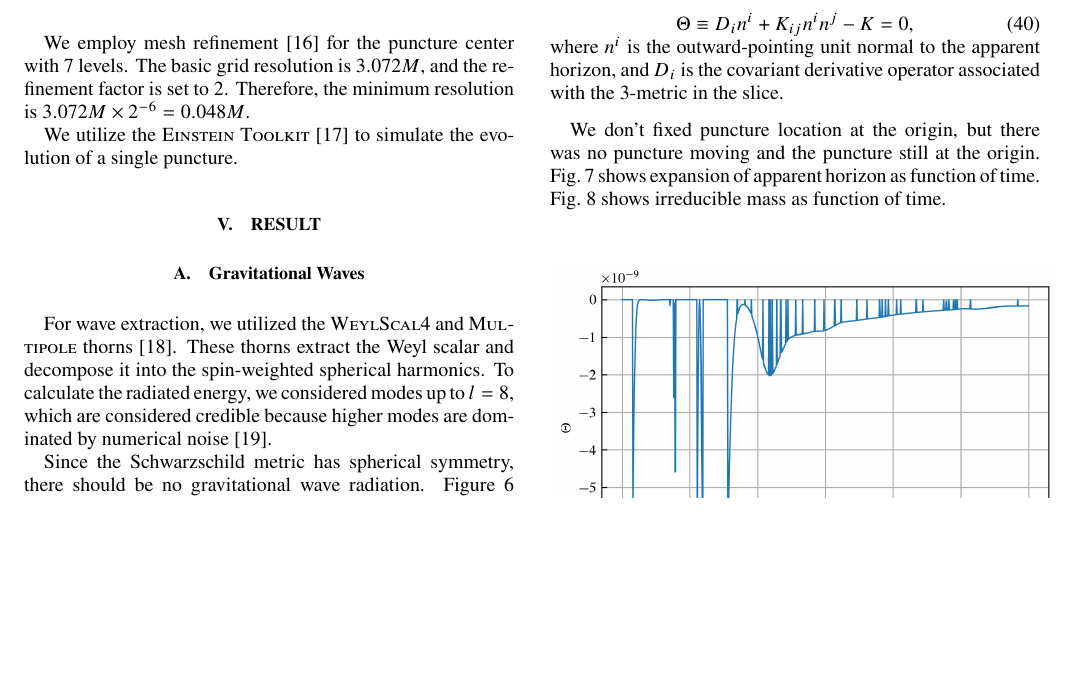
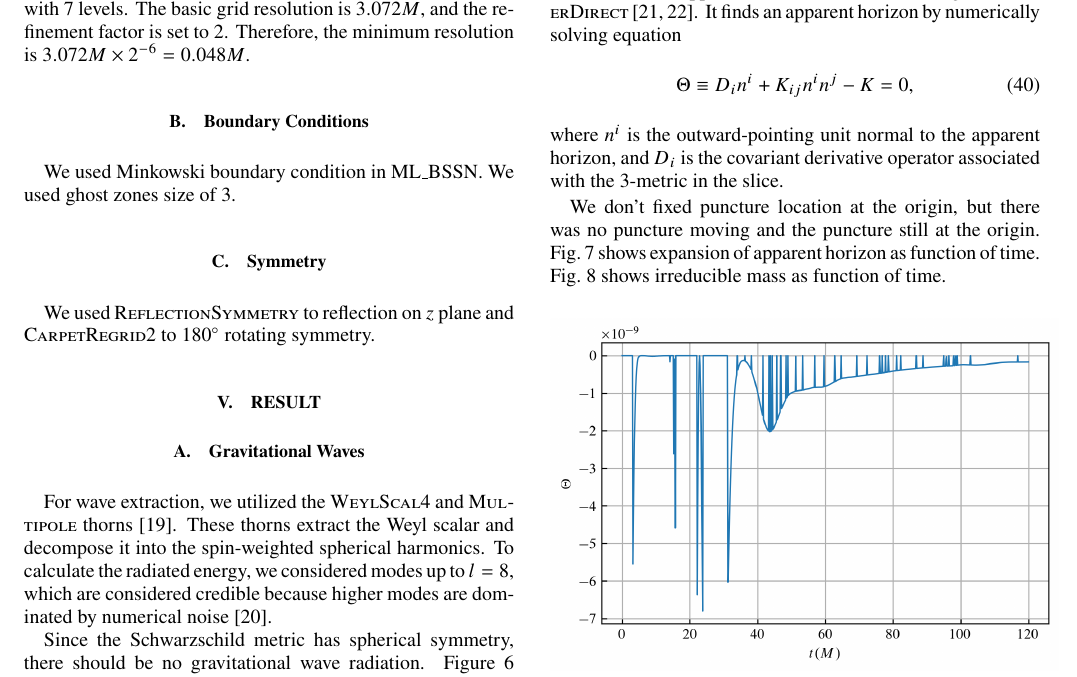
Before and after one commit to dcksol/Notes, a LaTeX paper (Paper/Evolving a Single Puncture Using the Moving Puncture Method/apssamp.tex): part of page 5 of 6, cut so that both start at the same text, the shorter picture padded with empty space. Compiled offline with pdfLaTeX; a missing font is replaced by an installed copy or a similar font.

Commit message:
231006_0120

```diff
--- a/Paper/Evolving a Single Puncture Using the Moving Puncture Method/apssamp.tex
+++ b/Paper/Evolving a Single Puncture Using the Moving Puncture Method/apssamp.tex
@@ -655,7 +657,12 @@ We use \texttt{McLachlan} \cite{Brown:2008sb, Kranc:web, McLachlan:web} and adop
 
 We employ mesh refinement \cite{CarpetCode:web} for the puncture center with 7 levels. The basic grid resolution is $3.072M$, and the refinement factor is set to 2. Therefore, the minimum resolution is $3.072M\times 2^{-6} = 0.048M$.
 
-We utilize the \textsc{Einstein Toolkit} \cite{EinsteinToolkit:2023_05} to simulate the evolution of a single puncture.
+\subsection{Boundary Conditions}
+We used Minkowski boundary condition in \textsc{ML\_BSSN}. We used ghost zones size of 3.
+
+\subsection{Symmetry}
+We used \textsc{ReflectionSymmetry} to reflection on $z$ plane and \textsc{CarpetRegrid2} to $180^\circ$ rotating symmetry.
+
 
 
 %\section{Result}
```
Also changed, not shown: Paper/Evolving a Single Puncture Using the Moving Puncture Method/apssamp.bbl, Paper/Evolving a Single Puncture Using the Moving Puncture Method/apssamp.pdf, Paper/Evolving a Single Puncture Using the Moving Puncture Method/apssamp.tex (2 more changed lines), 4 other files.
